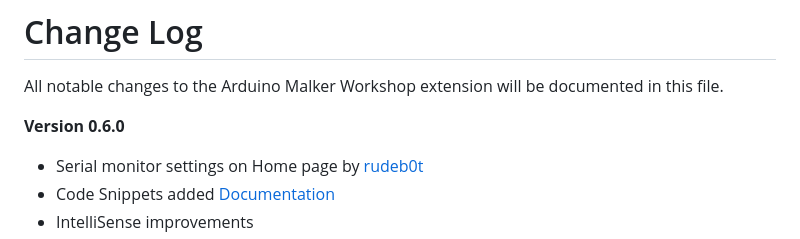
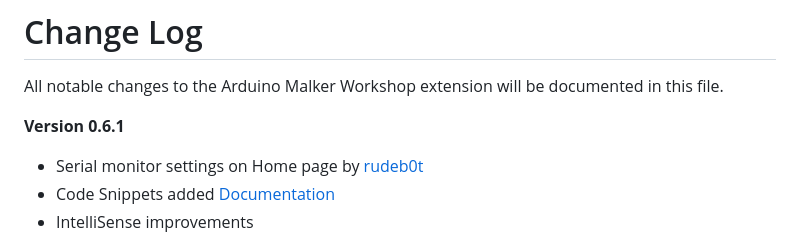
Before and after one commit to thelastoutpostworkshop/arduino-maker-workshop, a Markdown page: CHANGELOG.md, the part around the change. Drawn GitHub-style.

```diff
--- a/CHANGELOG.md
+++ b/CHANGELOG.md
@@ -2,7 +2,7 @@
 
 All notable changes to the Arduino Malker Workshop extension will be documented in this file.
 
-**Version 0.6.0**
+**Version 0.6.1**
 - Serial monitor settings on Home page by [rudeb0t](https://github.com/rudeb0t)
 - Code Snippets added [Documentation](https://github.com/thelastoutpostworkshop/arduino-maker-workshop/blob/main/Arduino_Snippets_Documentation.md)
 - IntelliSense improvements
```
Also changed, not shown: README.md (+2 -1 lines), .readme/snippets.gif (added), 1 other file.
